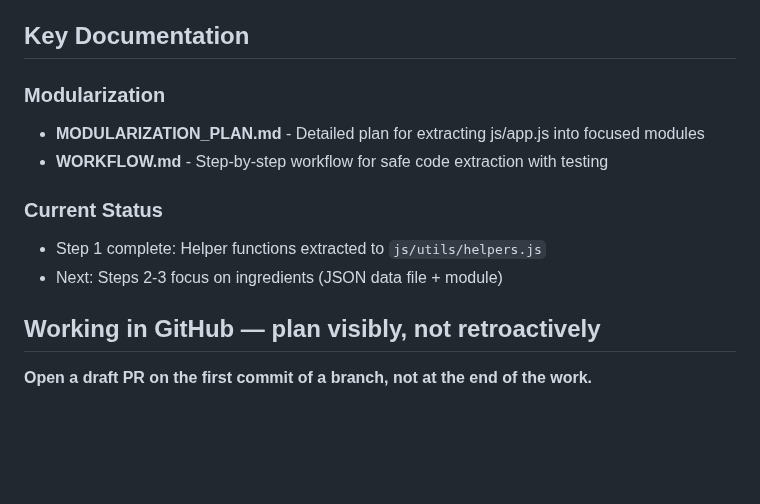
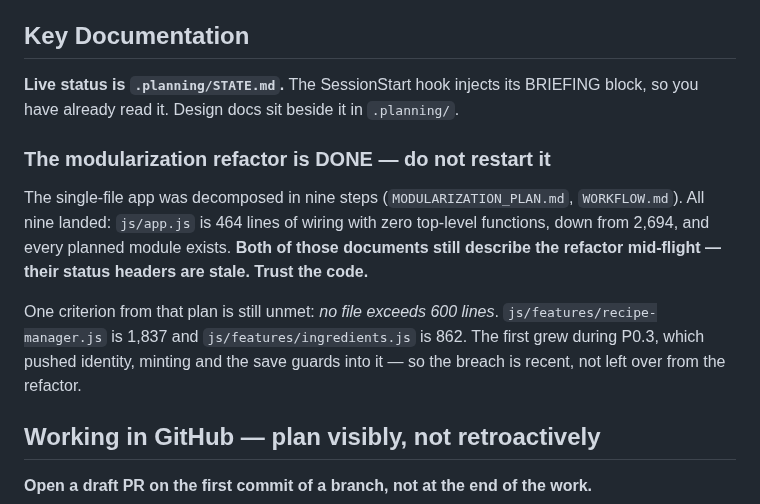
Before and after one commit to jabbermarky/icecream, a Markdown page: CLAUDE.md, the part around the change. Drawn GitHub-style; blank space fills up the shorter version.

Commit message:
docs: CLAUDE.md said the refactor was on step 1 of 9
The status block claimed "Step 1 complete: helper functions extracted" and
"Next: Steps 2-3", which was seven modules and an unknown number of months
out of date. CLAUDE.md is injected into every session, so that line was the
single most-read false statement in the repo.

Replaces it with what is true: all nine steps landed, app.js is 464 lines of
wiring with no top-level functions, and MODULARIZATION_PLAN.md and WORKFLOW.md
are themselves stale so the code is the authority. Keeps the one live
consequence -- the plan's "no file exceeds 600 lines" criterion is unmet, at
1,837 for recipe-manager.js and 862 for ingredients.js, and recipe-manager
breached it recently by absorbing P0.3 rather than during the refactor.

Also points at .planning/STATE.md as the live status, which is where a session
should look and where the old block implied it should not.

Co-Authored-By: Claude Opus 5 <noreply@anthropic.com>
Claude-Session: https://claude.ai/code/session_01Bjk2ueAfE4TfFoVXRhx9Jd

```diff
--- a/CLAUDE.md
+++ b/CLAUDE.md
@@ -5,13 +5,22 @@ Ice Ed is an ice cream recipe formulation tool. It helps users create balanced i
 
 ## Key Documentation
 
-### Modularization
-- **MODULARIZATION_PLAN.md** - Detailed plan for extracting js/app.js into focused modules
-- **WORKFLOW.md** - Step-by-step workflow for safe code extraction with testing
+**Live status is `.planning/STATE.md`.** The SessionStart hook injects its
+BRIEFING block, so you have already read it. Design docs sit beside it in
+`.planning/`.
 
-### Current Status
-- Step 1 complete: Helper functions extracted to `js/utils/helpers.js`
-- Next: Steps 2-3 focus on ingredients (JSON data file + module)
+### The modularization refactor is DONE — do not restart it
+
+The single-file app was decomposed in nine steps (`MODULARIZATION_PLAN.md`,
+`WORKFLOW.md`). All nine landed: `js/app.js` is 464 lines of wiring with zero
+top-level functions, down from 2,694, and every planned module exists.
+**Both of those documents still describe the refactor mid-flight — their status
+headers are stale. Trust the code.**
+
+One criterion from that plan is still unmet: *no file exceeds 600 lines*.
+`js/features/recipe-manager.js` is 1,837 and `js/features/ingredients.js` is 862.
+The first grew during P0.3, which pushed identity, minting and the save guards
+into it — so the breach is recent, not left over from the refactor.
 
 ## Working in GitHub — plan visibly, not retroactively
 
```
